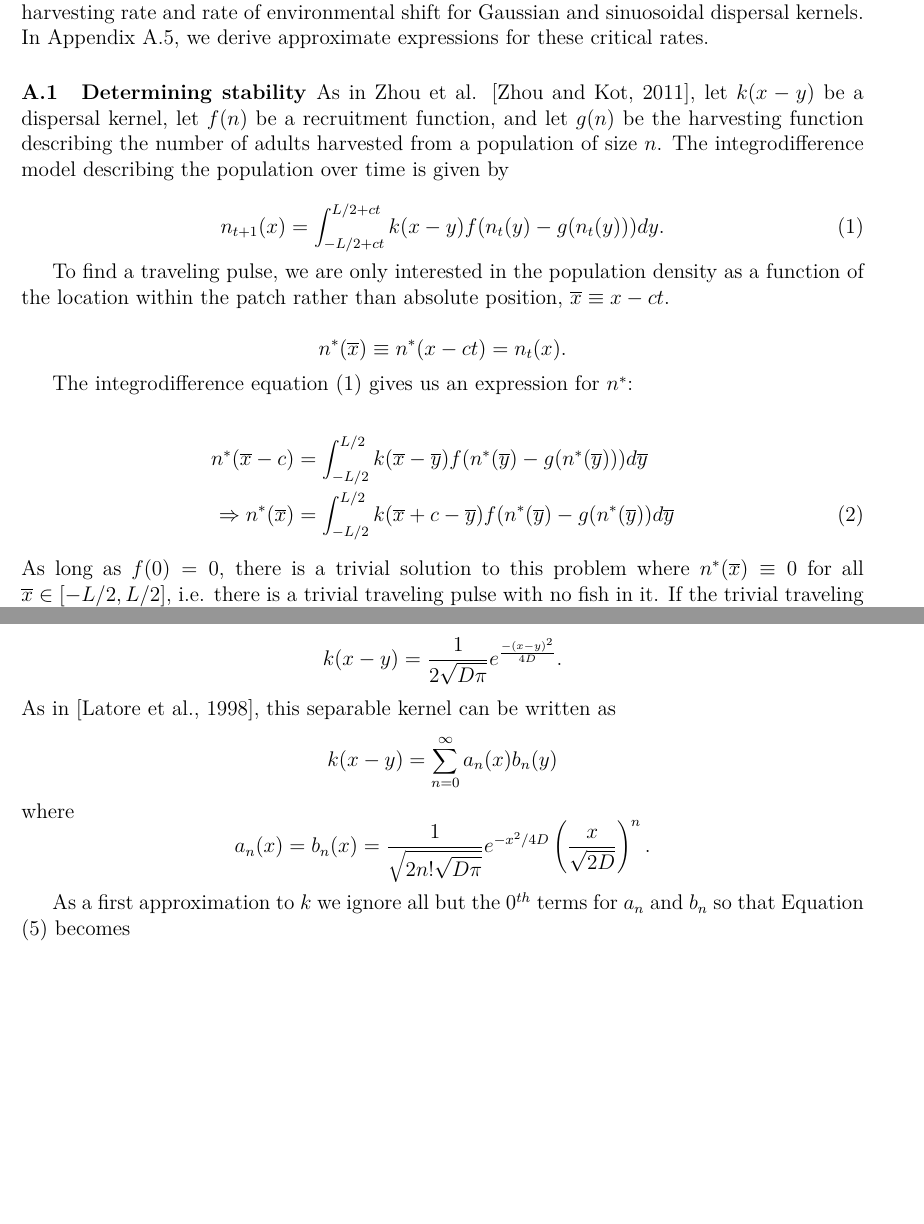
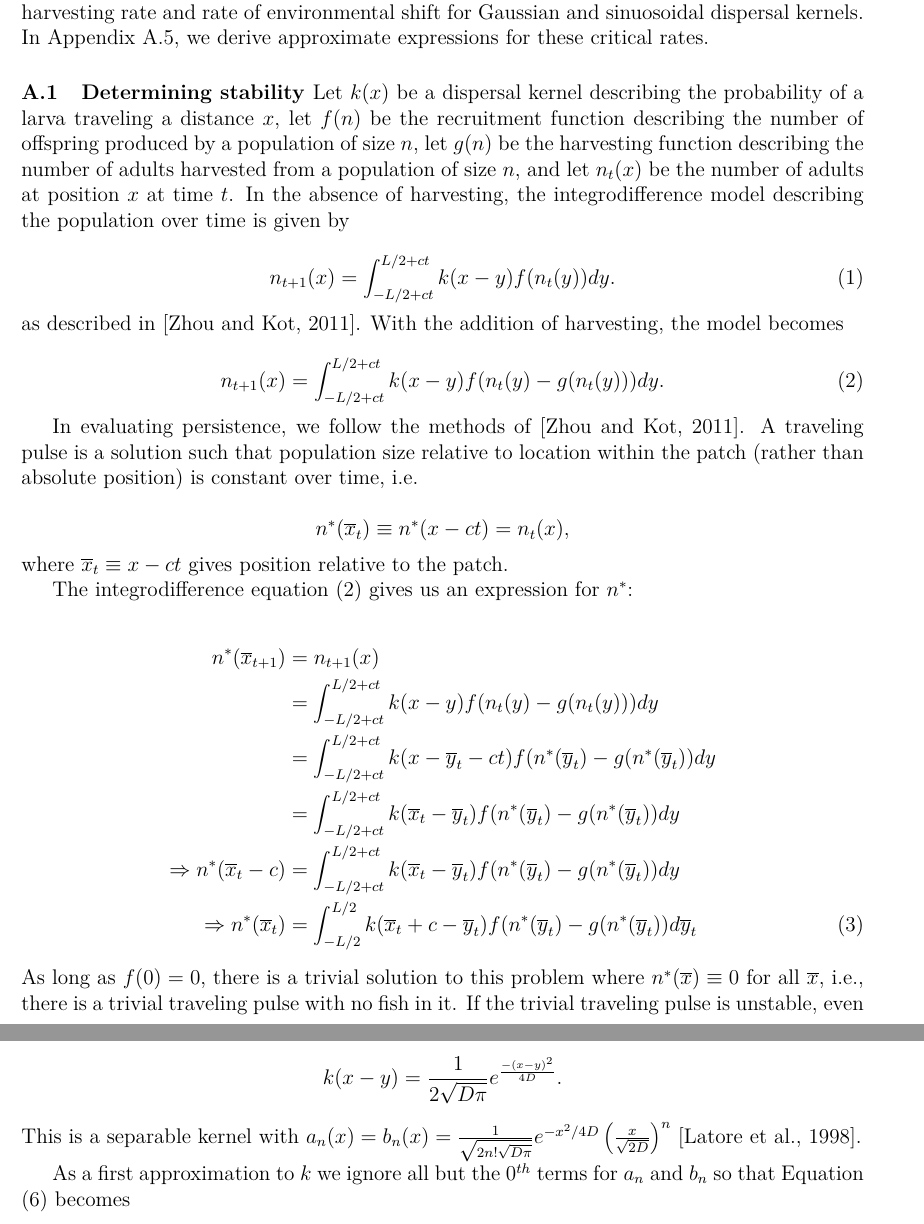
Before and after one commit to PrincetonUniversity/MovingFish, a LaTeX document (Writing/Appendix.tex): two parts of pages 1 and 3 of 6, joined at a grey line, cut so that both start at the same text, the shorter picture padded with empty space. Compiled offline with pdfLaTeX.

Commit message:
editing the appendix, particularly adding to the math

```diff
--- a/Writing/Appendix.tex
+++ b/Writing/Appendix.tex
@@ -21,22 +21,31 @@
 In Appendix \ref{stab}, we provide the details for assessing the persistence of a population with an integrodifference model and we discuss the effect of the harvesting function on population persistence.  In Appendix \ref{sep}, we provide the details for assessing population persistence with separable dispersal kernels.  In Appendix \ref{gausapp} and \ref{sinapp}, we derive expressions for the critical harvesting rate and rate of environmental shift for Gaussian and sinuosoidal dispersal kernels.  In Appendix \ref{approxcrit}, we derive approximate expressions for these critical rates.
 
 \subsection{Determining stability \label{stab}}
-As in Zhou et al. \citep{ZhouKot2011}, let $k(x-y)$ be a dispersal kernel, let $f(n)$ be a recruitment function, and let $g(n)$ be the harvesting function describing the number of adults harvested from a population of size $n$.  The integrodifference model describing the population over time is given by
+Let $k(x)$ be a dispersal kernel describing the probability of a larva traveling a distance $x$, let $f(n)$ be the recruitment function describing the number of offspring produced by a population of size $n$, let $g(n)$ be the harvesting function describing the number of adults harvested from a population of size $n$, and let $n_t(x)$ be the number of adults at position $x$ at time $t$.  In the absence of harvesting, the integrodifference model describing the population over time is given by
+
+\begin{equation} n_{t+1}(x)=\int_{-L/2+ct}^{L/2+ct}k(x-y)f(n_t(y))dy. \label{integro} \end{equation}
+as described in \citep{ZhouKot2011}.  With the addition of harvesting, the model becomes
 
 \begin{equation} n_{t+1}(x)=\int_{-L/2+ct}^{L/2+ct}k(x-y)f(n_t(y)-g(n_t(y)))dy. \label{integro} \end{equation}
 
-To find a traveling pulse, we are only interested in the population density as a function of the location within the patch rather than absolute position, $\overline{x}\equiv x-ct$.
+In evaluating persistence, we follow the methods of \citep{ZhouKot2011}.  A traveling pulse is a solution such that population size relative to location within the patch (rather than absolute position) is constant over time, i.e.
 
 \begin{equation*}
-n^*(\overline{x})\equiv n^*(x-ct)=n_t(x).   \label{trav}
+n^*(\overline{x}_t)\equiv n^*(x-ct)=n_t(x),   \label{trav}
 \end{equation*}
+where $\overline{x}_t\equiv x-ct$ gives position relative to the patch.
 
 The integrodifference equation (\ref{integro}) gives us an expression for $n^*$:
 
 \begin{align}
-n^*(\overline{x}-c)&=\int_{-L/2}^{L/2}k(\overline{x}-\overline{y})f(n^*(\overline{y})-g(n^*(\overline{y})))d\overline y \notag
-\\ \Rightarrow n^*(\overline{x})&=\int_{-L/2}^{L/2}k(\overline{x}+c-\overline{y})f(n^*(\overline{y})-g(n^*(\overline{y}))d\overline y  \label{pulse}
+n^*(\overline{x}_{t+1})&=n_{t+1}(x) \notag
+\\ &=\int_{-L/2+ct}^{L/2+ct}k(x-y)f(n_t(y)-g(n_t(y)))dy \notag
+\\ &=\int_{-L/2+ct}^{L/2+ct}k(x-\overline{y}_t-ct)f(n^*(\overline{y}_t)-g(n^*(\overline{y}_t))dy \notag
+\\ &=\int_{-L/2+ct}^{L/2+ct}k(\overline{x}_t-\overline{y}_t)f(n^*(\overline{y}_t)-g(n^*(\overline{y}_t))dy \notag
+\\ \Rightarrow n^*(\overline{x}_t-c)&=\int_{-L/2+ct}^{L/2+ct}k(\overline{x}_t-\overline{y}_t)f(n^*(\overline{y}_t)-g(n^*(\overline{y}_t))dy \notag
+%\\n^*(\overline{x}-c)&=\int_{-L/2}^{L/2}k(\overline{x}-\overline{y})f(n^*(\overline{y})-g(n^*(\overline{y})))d\overline y \notag
+\\ \Rightarrow n^*(\overline{x}_t)&=\int_{-L/2}^{L/2}k(\overline{x}_t+c-\overline{y}_t)f(n^*(\overline{y}_t)-g(n^*(\overline{y}_t))d\overline y_t  \label{pulse}
 \end{align}
-As long as $f(0)=0$, there is a trivial solution to this problem where $n^*(\overline{x})\equiv 0$ for all $\overline{x}\in[-L/2,L/2]$, i.e. there is a trivial traveling pulse with no fish in it.  If the trivial traveling pulse is unstable, even very small populations will persist or grow and avoid crashing back to the trivial pulse.  To evaluate the stability of a traveling pulse, we introduce a small perturbation to the traveling pulse $n^*(\overline{x})$ and see if this perturbation grows or shrinks over time:
+As long as $f(0)=0$, there is a trivial solution to this problem where $n^*(\overline{x})\equiv 0$ for all $\overline{x}$, i.e., there is a trivial traveling pulse with no fish in it.  If the trivial traveling pulse is unstable, even very small populations will persist or grow and avoid crashing back to the trivial pulse.  To evaluate the stability of a traveling pulse, we introduce a small perturbation to the traveling pulse $n^*(\overline{x})$ and see if this perturbation grows or shrinks over time:
 
 \begin{align}
@@ -46,3 +55,11 @@ n_t(x)&=n^*(\overline{x})+\xi_t(x) \notag
+\\ &=\int_{-L/2+ct}^{L/2+ct}k(x-y)f(n_t(y)-g(n_t(y)))dy-\int_{-L/2}^{L/2}k(\overline{x}_{t}-\overline{y}_t)f(n^*(\overline{y}_t)-g(n^*(\overline{y}_t))d\overline y_t \text{ using (\ref{pulse})} \notag
+\\ &=\int_{-L/2+ct}^{L/2+ct}k(x-y)f(n_t(y)-g(n_t(y)))dy-\int_{-L/2}^{L/2}k(\overline{x}_{t}-\overline{y}_t)f(n^*(\overline{y}_t)-g(n^*(\overline{y}_t))d\overline y_t \notag
+\\ &=\int_{-L/2+ct}^{L/2+ct}k(x-y)f(n_t(y)-g(n_t(y)))dy-\int_{-L/2+ct}^{L/2+ct}k(x-ct-(y-ct))f(n^*(\overline{y}_t)-g(n^*(\overline{y}_t))d\overline y_t \notag
+\\ &=\int_{-L/2+ct}^{L/2+ct}k(x-y)f(n_t(y)-g(n_t(y)))dy-\int_{-L/2+ct}^{L/2+ct}k(x-y)f(n^*(\overline{y}_t)-g(n^*(\overline{y}_t))d\overline y_t \notag
+\\ &=\int_{-L/2+ct}^{L/2+ct}k(x-y)\big(f(n_t(y)-g(n_t(y)))-f(n^*(\overline{y}_t)-g(n^*(\overline{y}_t))\big)dy \notag
+%%
+%\\ \Rightarrow \xi_{t+1}(x)&=\int_{-L/2+ct}^{L/2+ct}k(x-y)f(n_t(y)-g(n_t(y)))dy-\int_{-L/2}^{L/2}k(x+ct-\overline{y})f(n^*(\overline{y})-g(n^*(\overline{y}))d\overline y \notag
+%\\ \Rightarrow \xi_{t+1}(x)&=\int_{-L/2+ct}^{L/2+ct}k(x-y)\big(f(n_t(y)-g(n_t(y)))-f(n^*(\overline{y})-g(n^*(\overline{y}))\big)dy \notag
 \\ \Rightarrow \xi_{t+1}(x)&=\int_{-L/2+ct}^{L/2+ct}k(x-y)(1-g'(n^*(\overline{y})))f'(n^*(\overline{y})-g(n^*(\overline{y}))\xi_t(y)dy \notag
 \\& \text{ by linearizing around the traveling pulse} \notag
 \\ \Rightarrow \xi_{t+1}(x)&=\int_{-L/2+ct}^{L/2+ct}k(x-y)(1-g'(0))f'(0)\xi_t(y)dy \text{ if $n^*(\overline{x})=0$} \label{perturb}
@@ -80,10 +97,8 @@ Finding the eigenvalues of (\ref{eigen}) then reduces to finding the eigenvalues
 \subsection{Gaussian dispersal kernel \label{gausapp}}
 The Gaussian dispersal kernel is given by
 $$k(x-y)=\frac{1}{2\sqrt{D\pi}}e^{\frac{-(x-y)^2}{4D}}.$$
-As in \citep{Latore:1998fk}, this separable kernel can be written as
-$$k(x-y)=\sum_{n=0}^\infty a_n(x)b_n(y)$$
-where
-$$a_n(x)=b_n(x)=\frac{1}{\sqrt{2n!\sqrt{D\pi}}}e^{-x^2/4D}\left(\frac{x}{\sqrt{2D}}\right)^n.$$
+This is a separable kernel with
+$a_n(x)=b_n(x)=\frac{1}{\sqrt{2n!\sqrt{D\pi}}}e^{-x^2/4D}\left(\frac{x}{\sqrt{2D}}\right)^n$ \citep{Latore:1998fk}.
 
 As a first approximation to $k$ we ignore all but the $0^{th}$ terms for $a_n$ and $b_n$ so that Equation (\ref{problem}) becomes
 \begin{align*}
```
Also changed, not shown: Writing/Appendix.pdf, Writing/Appendix.tex (48 more changed lines).
